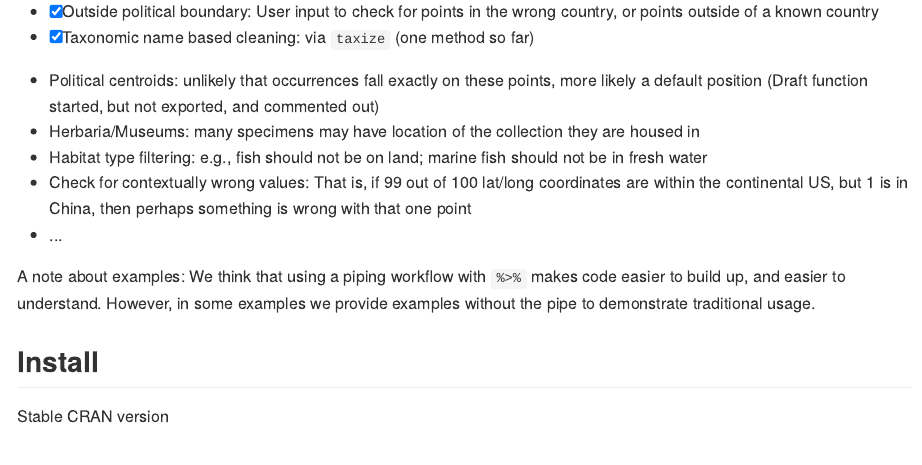
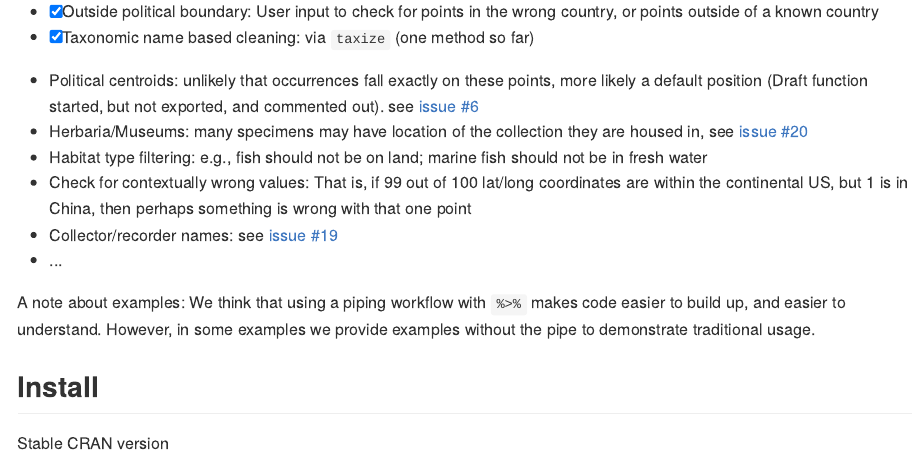
Before and after one commit to ropensci-archive/scrubr, an R Markdown document (README.Rmd): the page in a window 1100 px wide, from 360 px down. The pictures show the output file README.md that the author committed with the source, drawn offline in the style of GitHub; badge pictures from the web are left out.

Commit message:
readme update, change footer image to https, add info about collector names

```diff
--- a/README.Rmd
+++ b/README.Rmd
@@ -27,10 +27,11 @@ Clean using the following use cases (checkmarks indicate fxns exist - not necess
 * [x] Outside political boundary: User input to check for points in the wrong country, or points outside of a known country
 * [x] Taxonomic name based cleaning: via `taxize` (one method so far)
 * Political centroids: unlikely that occurrences fall exactly on these points, more likely a
-default position (Draft function started, but not exported, and commented out)
-* Herbaria/Museums: many specimens may have location of the collection they are housed in
+default position (Draft function started, but not exported, and commented out). see [issue #6](https://github.com/ropensci/scrubr/issues/6)
+* Herbaria/Museums: many specimens may have location of the collection they are housed in, see [issue #20](https://github.com/ropensci/scrubr/issues/20)
 * Habitat type filtering: e.g., fish should not be on land; marine fish should not be in fresh water
 * Check for contextually wrong values: That is, if 99 out of 100 lat/long coordinates are within the continental US, but 1 is in China, then perhaps something is wrong with that one point
+* Collector/recorder names: see [issue #19](https://github.com/ropensci/scrubr/issues/19)
 * ...
 
 A note about examples: We think that using a piping workflow with `%>%` makes code easier to
```
Also changed, not shown: README.md, README.Rmd (2 more changed lines).
